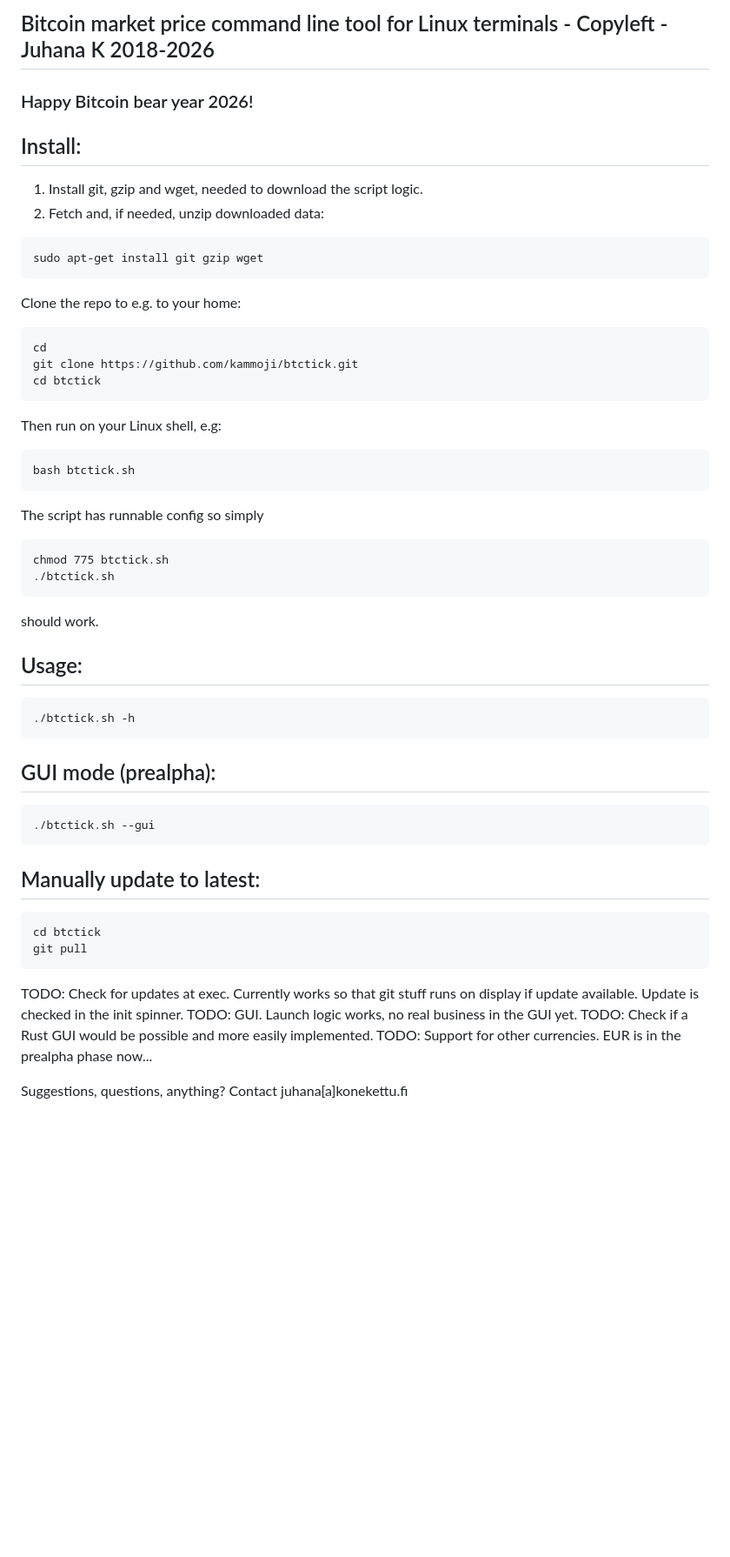
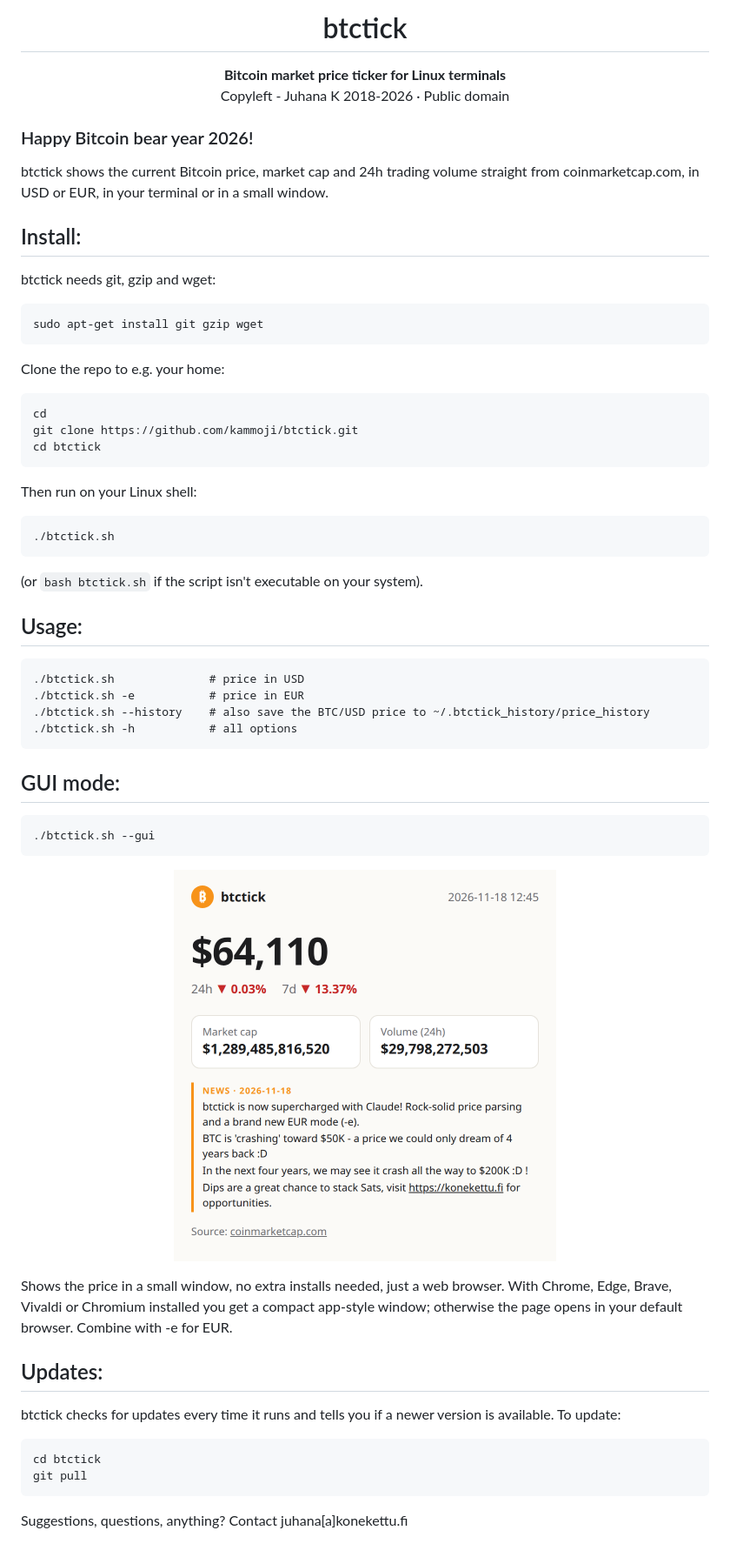
Before and after one commit to kammoji/btctick, a Markdown page: README.md, the part around one of its changes. Shown at 87% size. GitHub-like rendering; pictures changed too: docs/gui.png (added); blank space fills up the shorter version.

```diff
--- a/README.md
+++ b/README.md
@@ -1,18 +2,23 @@
 
-## Bitcoin market price command line tool for Linux terminals - Copyleft - Juhana K 2018-2026
+<h1 align="center">btctick</h1>
+
+<p align="center"><b>Bitcoin market price ticker for Linux terminals</b><br>
+Copyleft - Juhana K 2018-2026 · Public domain</p>
 
 ### Happy Bitcoin bear year 2026!
 
+btctick shows the current Bitcoin price, market cap and 24h trading volume
+straight from coinmarketcap.com, in USD or EUR, in your terminal or in a small window.
+
 ## Install:
 
-1. Install git, gzip and wget, needed to download the script logic.
-2. Fetch and, if needed, unzip downloaded data:
+btctick needs git, gzip and wget:
 
 <pre>
 sudo apt-get install git gzip wget
 </pre>
 
-Clone the repo to e.g. to your home:
+Clone the repo to e.g. your home:
 
 <pre>
 cd
@@ -20,42 +26,44 @@ git clone https://github.com/kammoji/btctick.git
 cd btctick
 </pre>
 
-Then run on your Linux shell, e.g:
+Then run on your Linux shell:
 
 <pre>
-bash btctick.sh
-</pre>
-
-The script has runnable config so simply
-
-<pre>
-chmod 775 btctick.sh
 ./btctick.sh
 </pre>
 
-should work.
+(or <code>bash btctick.sh</code> if the script isn't executable on your system).
 
 ## Usage:
+
 <pre>
-./btctick.sh -h
+./btctick.sh              # price in USD
+./btctick.sh -e           # price in EUR
+./btctick.sh --history    # also save the BTC/USD price to ~/.btctick_history/price_history
+./btctick.sh -h           # all options
 </pre>
 
-## GUI mode (prealpha):
+## GUI mode:
+
 <pre>
 ./btctick.sh --gui
 </pre>
 
-## Manually update to latest:
+<p align="center"><img src="docs/gui.png" width="440" alt="btctick GUI window showing the Bitcoin price, 24h and 7d change, market cap, volume and news"></p>
+
+Shows the price in a small window, no extra installs needed, just a web browser.
+With Chrome, Edge, Brave, Vivaldi or Chromium installed you get a compact app-style window;
+otherwise the page opens in your default browser. Combine with -e for EUR.
+
+## Updates:
+
+btctick checks for updates every time it runs and tells you if a newer version is available.
+To update:
 
 <pre>
 cd btctick
 git pull
 </pre>
 
-TODO: Check for updates at exec. Currently works so that git stuff runs on display if update available. Update is checked in the init spinner.
-TODO: GUI. Launch logic works, no real business in the GUI yet.
-TODO: Check if a Rust GUI would be possible and more easily implemented.
-TODO: Support for other currencies. EUR is in the prealpha phase now...
-
 Suggestions, questions, anything?
 Contact juhana[a]konekettu.fi
```
Also changed, not shown: other parts of README.md (+1 -0 lines), docs/logo.png (added), 4 other files.
